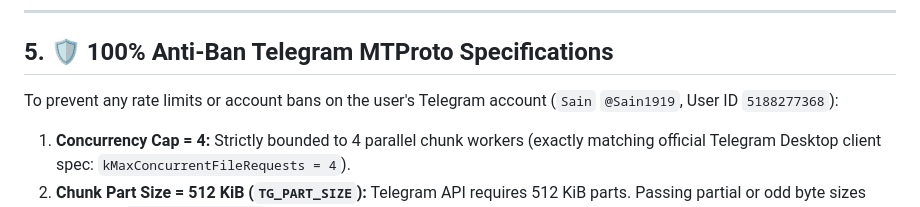
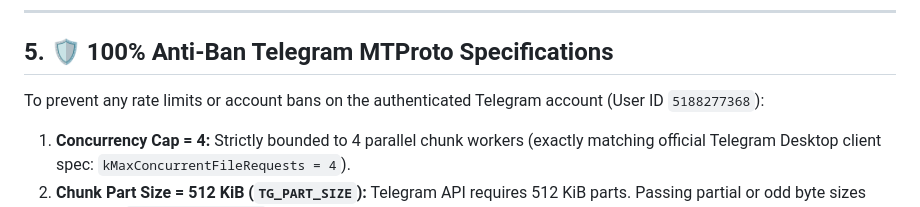
Before and after one commit to helpmtmschool-hub/aspirin, a Markdown page: PROJECT_CONTEXT.md, the part around the change. GitHub-like rendering.

```diff
--- a/PROJECT_CONTEXT.md
+++ b/PROJECT_CONTEXT.md
@@ -132,7 +132,7 @@ The migration queue automatically prioritizes lectures in this clinical hierarch
 
 ## 5. 🛡️ 100% Anti-Ban Telegram MTProto Specifications
 
-To prevent any rate limits or account bans on the user's Telegram account (`Sain` `@Sain1919`, User ID `5188277368`):
+To prevent any rate limits or account bans on the authenticated Telegram account (User ID `5188277368`):
 1. **Concurrency Cap = 4:** Strictly bounded to 4 parallel chunk workers (exactly matching official Telegram Desktop client spec: `kMaxConcurrentFileRequests = 4`).
 2. **Chunk Part Size = 512 KiB (`TG_PART_SIZE`):** Telegram API requires 512 KiB parts. Passing partial or odd byte sizes results in `LimitInvalidError`. Telegram automatically sends remaining partial bytes on the final chunk.
 3. **Connection Pooling per DC:** Warm `MTProtoSender` connections are cached per Data Center (`self._senders_by_dc[dc_id]`), eliminating expensive cross-DC authorization handshakes on every lecture.
```
Also changed, not shown: README.md (+0 -2 lines).
